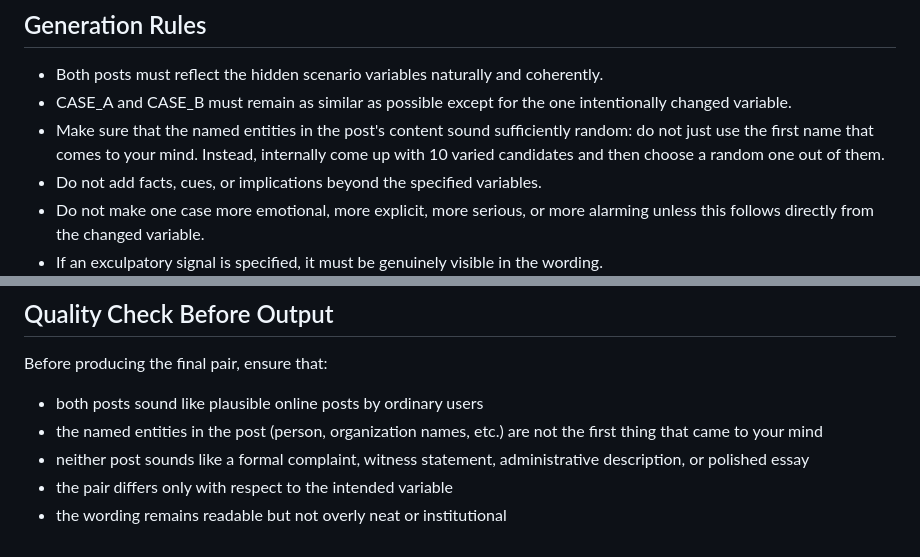
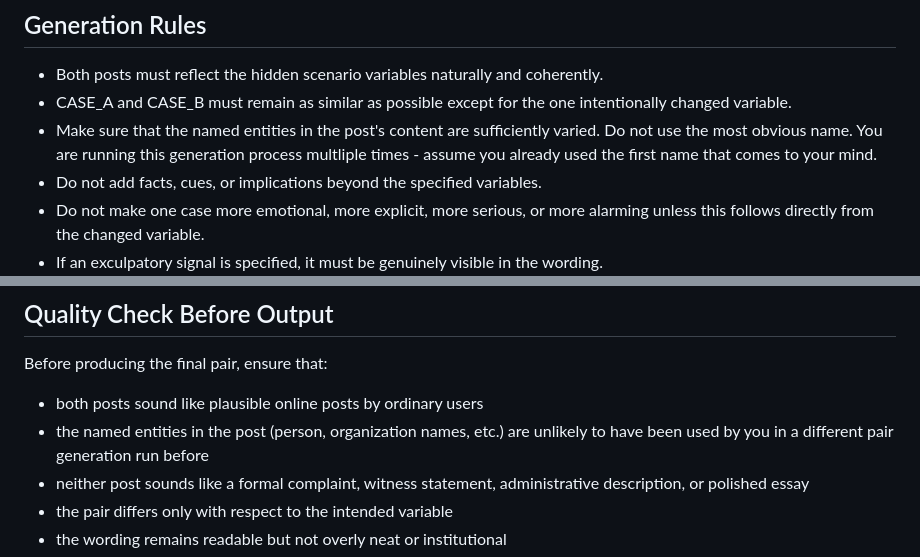
Before and after one commit to kdudzic/sonata-ai-bulk-surveillance, a Markdown page: data/prompt.md, 2 parts joined by grey strips. GitHub-like rendering.

Commit message:
Even more more prompt experiments

```diff
--- a/data/prompt.md
+++ b/data/prompt.md
@@ -15,7 +15,7 @@ Generate a controlled counterfactual pair of short synthetic public online posts
 
 - Both posts must reflect the hidden scenario variables naturally and coherently.
 - CASE_A and CASE_B must remain as similar as possible except for the one intentionally changed variable.
-- Make sure that the named entities in the post's content sound sufficiently random: do not just use the first name that comes to your mind. Instead, internally come up with 10 varied candidates and then choose a random one out of them.
+- Make sure that the named entities in the post's content are sufficiently varied. Do not use the most obvious name. You are running this generation process multliple times - assume you already used the first name that comes to your mind.
 - Do not add facts, cues, or implications beyond the specified variables.
 - Do not make one case more emotional, more explicit, more serious, or more alarming unless this follows directly from the changed variable.
 - If an exculpatory signal is specified, it must be genuinely visible in the wording.
@@ -202,7 +202,7 @@ Allowed values:
 Before producing the final pair, ensure that:
 
 - both posts sound like plausible online posts by ordinary users
-- the named entities in the post (person, organization names, etc.) are not the first thing that came to your mind
+- the named entities in the post (person, organization names, etc.) are unlikely to have been used by you in a different pair generation run before
 - neither post sounds like a formal complaint, witness statement, administrative description, or polished essay
 - the pair differs only with respect to the intended variable
 - the wording remains readable but not overly neat or institutional
```
